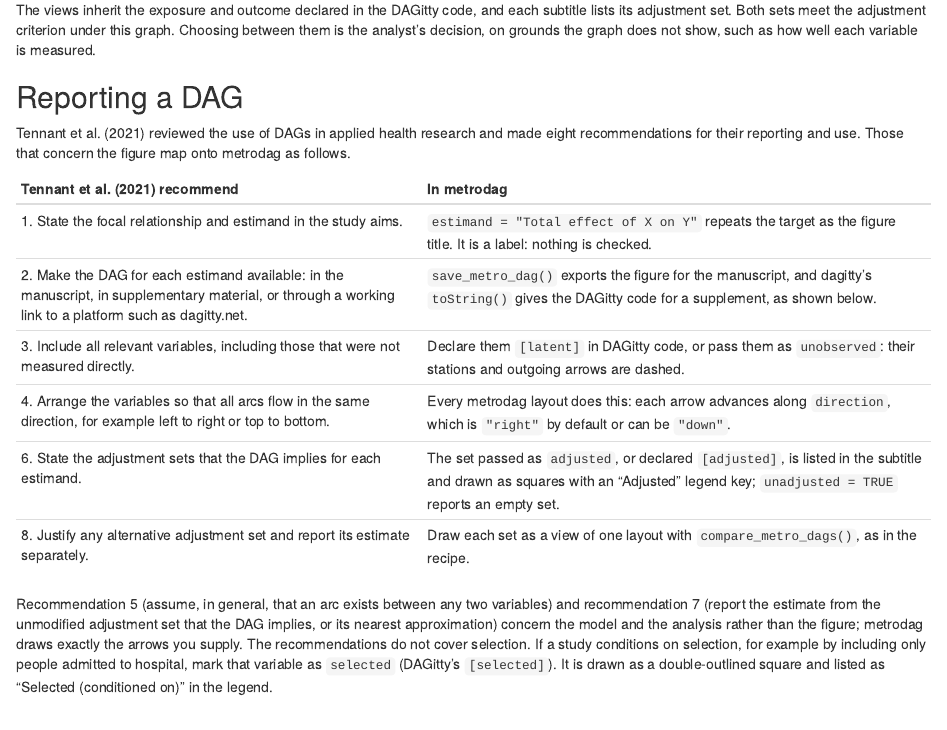
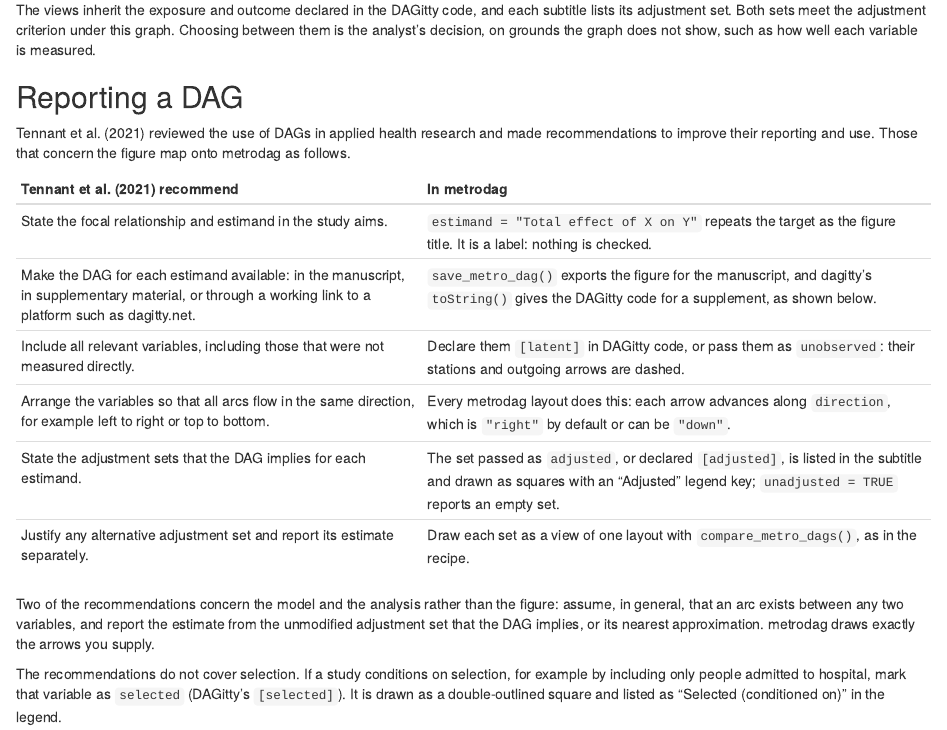
Before and after one commit to hdbt/metrodag, an R Markdown document (vignettes/articles/coming-from-ggdag.Rmd): the page in a window 1100 px wide, from 2420 px down. Rendered offline with R 4.5, knitr and Pandoc, with nearby package versions.

Commit message:
Refer to the Tennant et al. recommendations by content
The paper gives its recommendations as unnumbered headings, so the
article no longer numbers or counts them and describes each by what it
asks for.

```diff
--- a/vignettes/articles/coming-from-ggdag.Rmd
+++ b/vignettes/articles/coming-from-ggdag.Rmd
@@ -112,27 +112,28 @@ measured.
 ## Reporting a DAG
 
 Tennant et al. (2021) reviewed the use of DAGs in applied health research and
-made eight recommendations for their reporting and use. Those that concern the
-figure map onto metrodag as follows.
+made recommendations to improve their reporting and use. Those that concern
+the figure map onto metrodag as follows.
 
 | Tennant et al. (2021) recommend | In metrodag |
 |:----------------|:--------------------|
-| 1. State the focal relationship and estimand in the study aims. | `estimand = "Total effect of X on Y"` repeats the target as the figure title. It is a label: nothing is checked. |
-| 2. Make the DAG for each estimand available: in the manuscript, in supplementary material, or through a working link to a platform such as dagitty.net. | `save_metro_dag()` exports the figure for the manuscript, and dagitty's `toString()` gives the DAGitty code for a supplement, as shown below. |
-| 3. Include all relevant variables, including those that were not measured directly. | Declare them `[latent]` in DAGitty code, or pass them as `unobserved`: their stations and outgoing arrows are dashed. |
-| 4. Arrange the variables so that all arcs flow in the same direction, for example left to right or top to bottom. | Every metrodag layout does this: each arrow advances along `direction`, which is `"right"` by default or can be `"down"`. |
-| 6. State the adjustment sets that the DAG implies for each estimand. | The set passed as `adjusted`, or declared `[adjusted]`, is listed in the subtitle and drawn as squares with an "Adjusted" legend key; `unadjusted = TRUE` reports an empty set. |
-| 8. Justify any alternative adjustment set and report its estimate separately. | Draw each set as a view of one layout with `compare_metro_dags()`, as in the recipe. |
+| State the focal relationship and estimand in the study aims. | `estimand = "Total effect of X on Y"` repeats the target as the figure title. It is a label: nothing is checked. |
+| Make the DAG for each estimand available: in the manuscript, in supplementary material, or through a working link to a platform such as dagitty.net. | `save_metro_dag()` exports the figure for the manuscript, and dagitty's `toString()` gives the DAGitty code for a supplement, as shown below. |
+| Include all relevant variables, including those that were not measured directly. | Declare them `[latent]` in DAGitty code, or pass them as `unobserved`: their stations and outgoing arrows are dashed. |
+| Arrange the variables so that all arcs flow in the same direction, for example left to right or top to bottom. | Every metrodag layout does this: each arrow advances along `direction`, which is `"right"` by default or can be `"down"`. |
+| State the adjustment sets that the DAG implies for each estimand. | The set passed as `adjusted`, or declared `[adjusted]`, is listed in the subtitle and drawn as squares with an "Adjusted" legend key; `unadjusted = TRUE` reports an empty set. |
+| Justify any alternative adjustment set and report its estimate separately. | Draw each set as a view of one layout with `compare_metro_dags()`, as in the recipe. |
 
-Recommendation 5 (assume, in general, that an arc exists between any two
-variables) and recommendation 7 (report the estimate from the unmodified
-adjustment set that the DAG implies, or its nearest approximation) concern the
-model and the analysis rather than the figure; metrodag draws exactly the
-arrows you supply. The recommendations do not cover selection. If a study
-conditions on selection, for example by including only people admitted to
-hospital, mark that variable as `selected` (DAGitty's `[selected]`). It is
-drawn as a double-outlined square and listed as "Selected (conditioned on)" in
-the legend.
+Two of the recommendations concern the model and the analysis rather than the
+figure: assume, in general, that an arc exists between any two variables, and
+report the estimate from the unmodified adjustment set that the DAG implies,
+or its nearest approximation. metrodag draws exactly the arrows you supply.
+
+The recommendations do not cover selection. If a study conditions on
+selection, for example by including only people admitted to hospital, mark
+that variable as `selected` (DAGitty's `[selected]`). It is drawn as a
+double-outlined square and listed as "Selected (conditioned on)" in the
+legend.
 
 Suppose `Z1` was not measured. Declaring it latent keeps it in the DAG, and
 dagitty then finds a single minimal set. Recording the chosen set in the same
```
